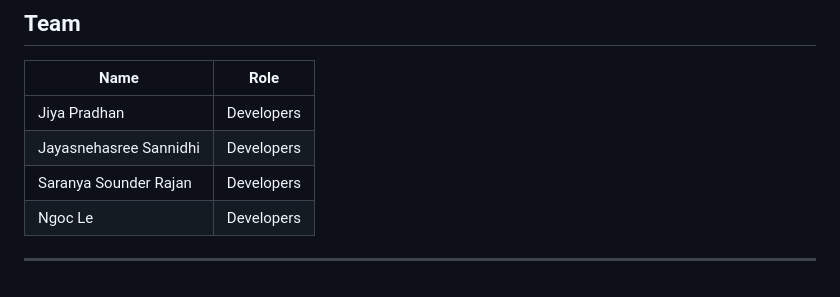
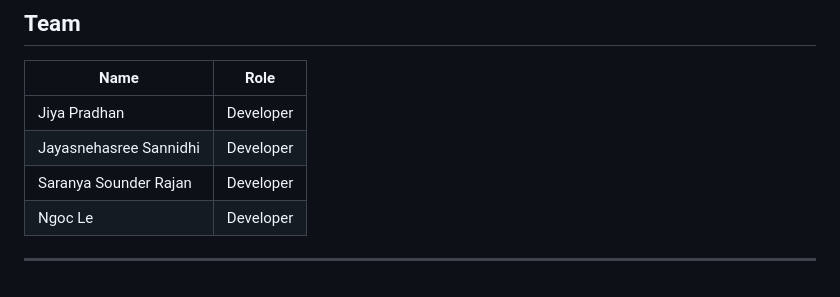
Before and after one commit to Jeeya7/FloodAid, a Markdown page: README.md, the part around the change. Drawn GitHub-style.

```diff
--- a/README.md
+++ b/README.md
@@ -185,10 +185,10 @@ Our long-term vision includes:
 
 | Name | Role |
 |----------|----------|
-| Jiya Pradhan | Developers |
-| Jayasnehasree Sannidhi | Developers |
-| Saranya Sounder Rajan | Developers|
-| Ngoc Le | Developers |
+| Jiya Pradhan | Developer |
+| Jayasnehasree Sannidhi | Developer |
+| Saranya Sounder Rajan | Developer|
+| Ngoc Le | Developer |
 
 
 ---
```
